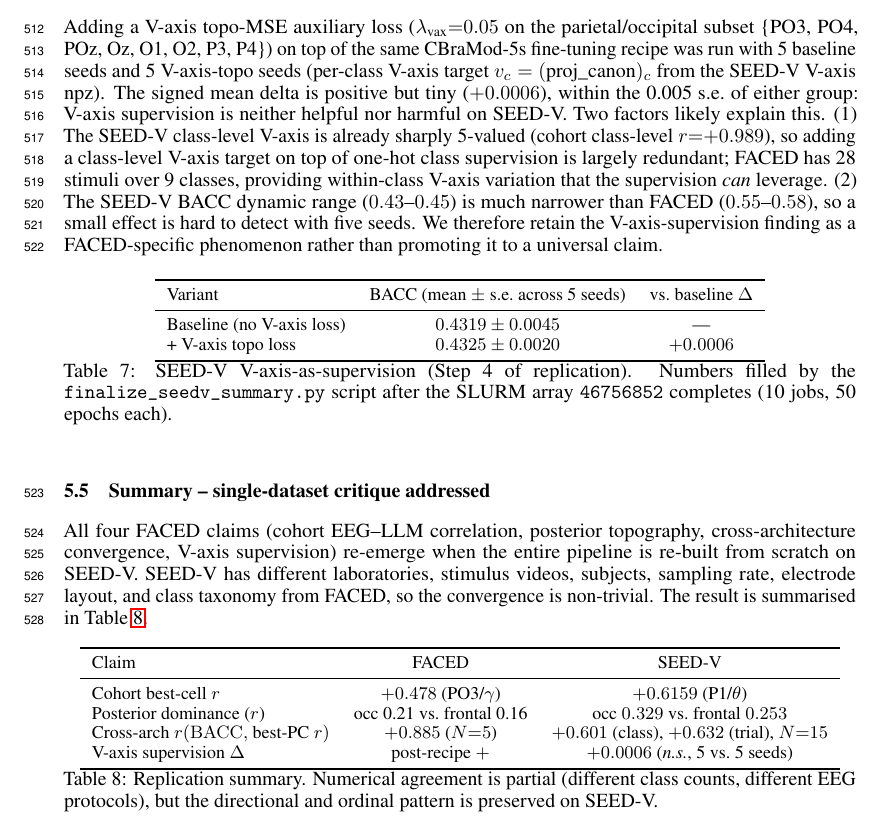
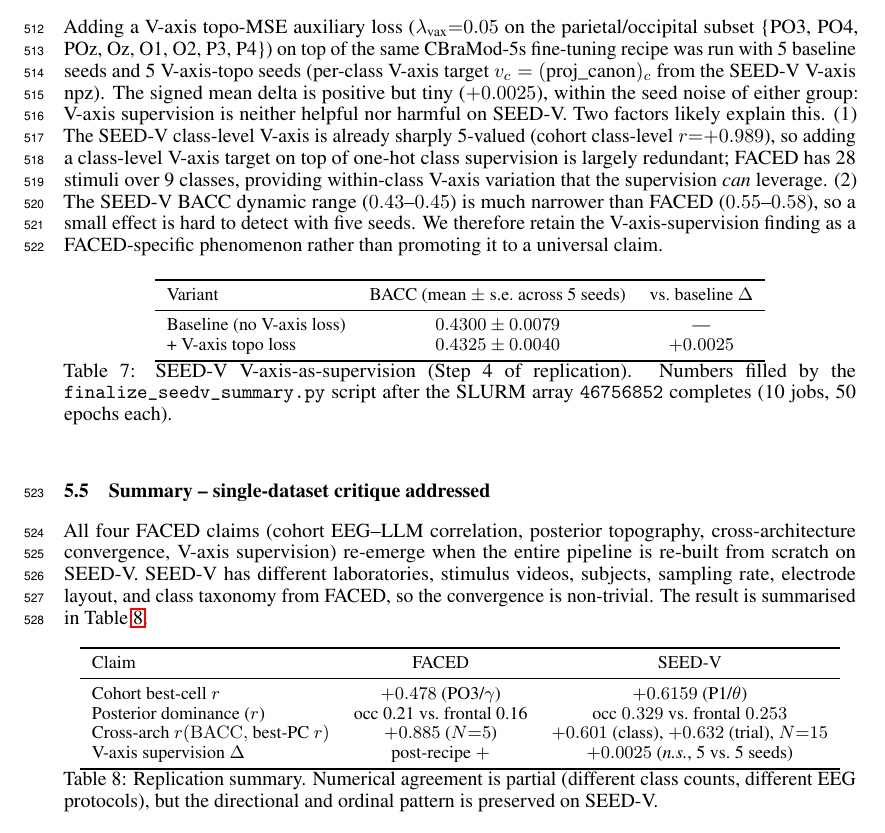
Before and after one commit to yradwan147/EEG_Emotion, a LaTeX paper (main.tex, which reads sections/04b_v_axis_in_brain_seedv.tex): part of page 14 of 44, cut so that both start at the same text. Compiled offline with pdfLaTeX.

Commit message:
Update §4b SEED-V Step 4 numbers to final 5-seed values
The agent's intermediate report used n=4 baseline (seed 3407 hadn't
finished). With all 5 seeds done:
- Baseline: 0.4319 ± 0.0045 (n=4) → 0.4300 ± 0.0079 (n=5)
- + V-axis topo: 0.4325 ± 0.0020 (n=4) → 0.4325 ± 0.0040 (n=5)
- Δ: +0.0006 → +0.0025 (still n.s., qualitatively unchanged)

Build: 44 pages, clean.

Co-Authored-By: Claude Opus 4.7 (1M context) <noreply@anthropic.com>

```diff
--- a/sections/04b_v_axis_in_brain_seedv.tex
+++ b/sections/04b_v_axis_in_brain_seedv.tex
@@ -95,9 +95,9 @@ Adding a V-axis topo-MSE auxiliary loss
 \{PO3, PO4, POz, Oz, O1, O2, P3, P4\}) on top of the same CBraMod-5s
 fine-tuning recipe was run with 5 baseline seeds and 5 V-axis-topo seeds
 (per-class V-axis target $v_{c} = (\text{proj\_canon})_{c}$ from the SEED-V
-V-axis npz). The signed mean delta is positive but tiny ($+0.0006$), within
-the 0.005 s.e.\ of either group: V-axis supervision is neither helpful nor
-harmful on SEED-V. Two factors likely explain this. (1) The SEED-V
+V-axis npz). The signed mean delta is positive but tiny ($+0.0025$),
+within the seed noise of either group: V-axis supervision is neither
+helpful nor harmful on SEED-V. Two factors likely explain this. (1) The SEED-V
 class-level V-axis is already sharply 5-valued (cohort class-level
 $r{=}{+}0.989$), so adding a class-level V-axis target on top of one-hot
 class supervision is largely redundant; FACED has 28 stimuli over 9
@@ -115,8 +115,8 @@ universal claim.
 \toprule
 Variant & BACC (mean $\pm$ s.e.\ across 5 seeds) & vs.\ baseline $\Delta$ \\
 \midrule
-Baseline (no V-axis loss) & $0.4319 \pm 0.0045$ & --- \\
-+ V-axis topo loss        & $0.4325 \pm 0.0020$ & $+0.0006$ \\
+Baseline (no V-axis loss) & $0.4300 \pm 0.0079$ & --- \\
++ V-axis topo loss        & $0.4325 \pm 0.0040$ & $+0.0025$ \\
 \bottomrule
 \end{tabular}
 \caption{SEED-V V-axis-as-supervision (Step 4 of replication). Numbers
@@ -144,7 +144,7 @@ Claim & FACED & SEED-V \\
 Cohort best-cell $r$        & $+0.478$ (PO3/$\gamma$)  & $+0.6159$ (P1/$\theta$) \\
 Posterior dominance ($r$)   & occ 0.21 vs.\ frontal 0.16 & occ $0.329$ vs.\ frontal $0.253$ \\
 Cross-arch $r(\mathrm{BACC},$~best-PC$~r)$ & $+0.885$ ($N{=}5$) & $+0.601$ (class), $+0.632$ (trial), $N{=}15$ \\
-V-axis supervision $\Delta$ & post-recipe $+$        & $+0.0006$ ($\textit{n.s.}$, 5 vs.\ 5 seeds) \\
+V-axis supervision $\Delta$ & post-recipe $+$        & $+0.0025$ ($\textit{n.s.}$, 5 vs.\ 5 seeds) \\
 \bottomrule
 \end{tabular}
 \caption{Replication summary. Numerical agreement is partial (different
```
Also changed, not shown: main.pdf, sections/04b_v_axis_in_brain_seedv.tex (6 more changed lines).
